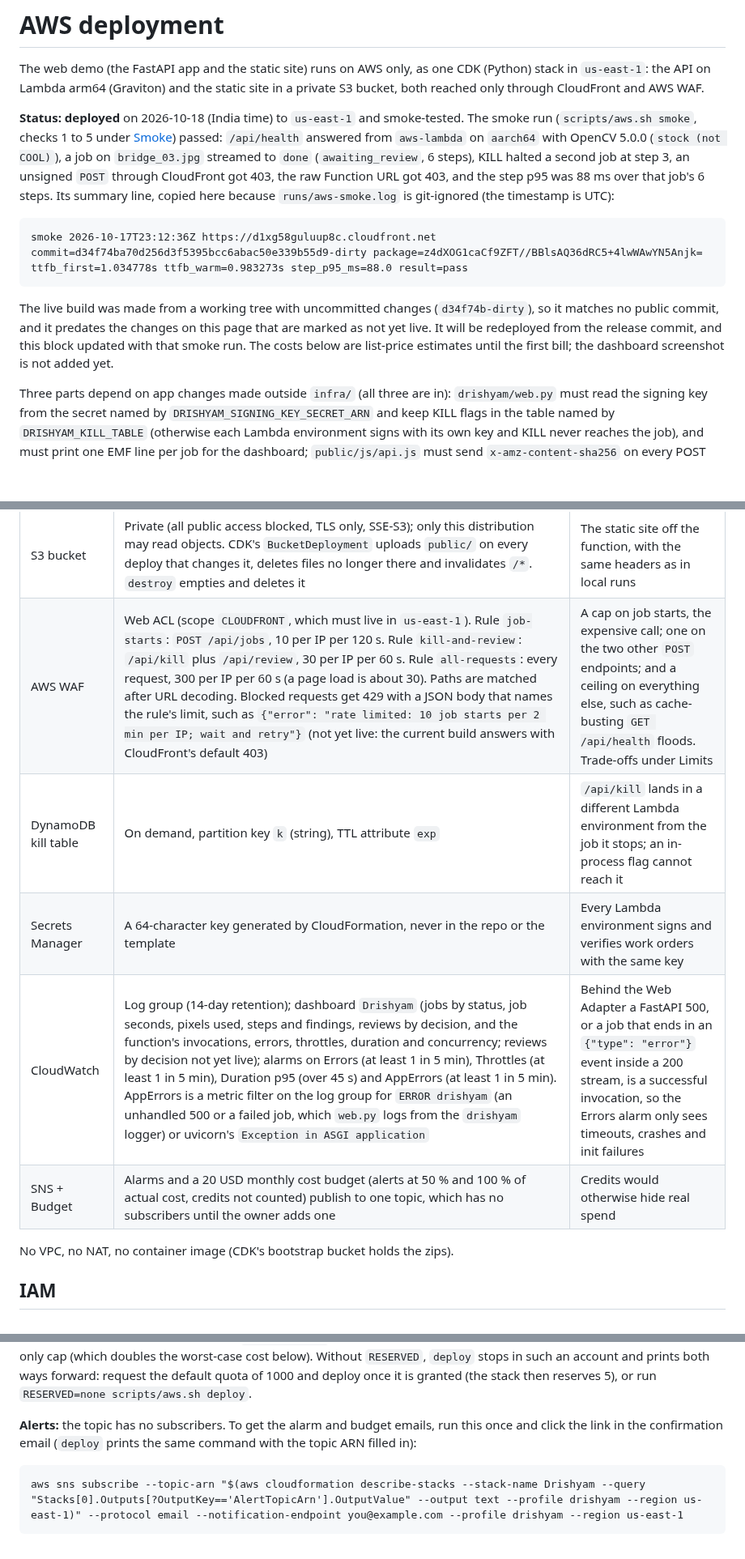
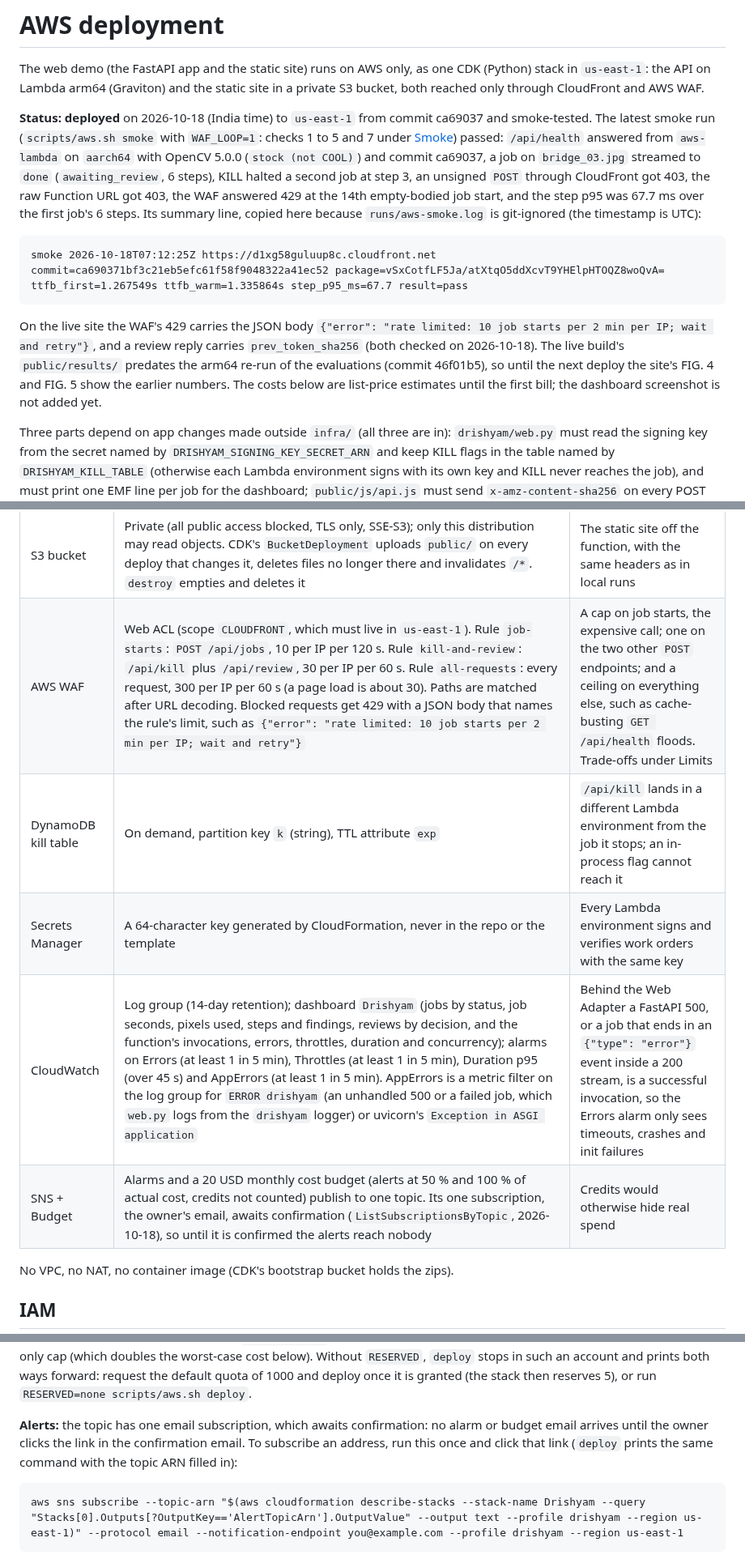
Before and after one commit to vj-io/drishyam, a Markdown page: docs/aws.md, 3 parts joined by grey strips. Shown at 81% size. GitHub-like rendering; blank space fills up the shorter version.

Commit message:
docs(aws): status from the ca69037 smoke run; drop not-yet-live markers
The latest pass line (2026-10-18T07:12:25Z, commit ca69037, WAF 429 at request 14, step p95 67.7 ms)
replaces the d34f74b-dirty one. The WAF 429 JSON body, the review EMF line, prev_token_sha256 and the
Reviews dashboard widget are in the deployed commit, and the 429 body and prev_token_sha256 were
checked on the live site. ListSubscriptionsByTopic shows one email subscription, PendingConfirmation,
so the alarm sentences say it awaits confirmation. The live public/results/ predates the re-run.

Co-Authored-By: Claude Opus 5.5 <noreply@anthropic.com>

````diff
--- a/docs/aws.md
+++ b/docs/aws.md
@@ -4,21 +4,23 @@ The web demo (the FastAPI app and the static site) runs on AWS only, as one CDK
 `us-east-1`: the API on Lambda arm64 (Graviton) and the static site in a private S3 bucket, both reached
 only through CloudFront and AWS WAF.
 
-**Status: deployed** on 2026-10-18 (India time) to `us-east-1` and smoke-tested. The smoke run
-(`scripts/aws.sh smoke`, checks 1 to 5 under [Smoke](#smoke)) passed: `/api/health` answered from
-`aws-lambda` on `aarch64` with OpenCV 5.0.0 (`stock (not COOL)`), a job on `bridge_03.jpg` streamed to
-`done` (`awaiting_review`, 6 steps), KILL halted a second job at step 3, an unsigned `POST` through
-CloudFront got 403, the raw Function URL got 403, and the step p95 was 88 ms over that job's 6 steps. Its
-summary line, copied here because `runs/aws-smoke.log` is git-ignored (the timestamp is UTC):
+**Status: deployed** on 2026-10-18 (India time) to `us-east-1` from commit ca69037 and smoke-tested. The latest
+smoke run (`scripts/aws.sh smoke` with `WAF_LOOP=1`: checks 1 to 5 and 7 under [Smoke](#smoke)) passed:
+`/api/health` answered from `aws-lambda` on `aarch64` with OpenCV 5.0.0 (`stock (not COOL)`) and commit ca69037, a
+job on `bridge_03.jpg` streamed to `done` (`awaiting_review`, 6 steps), KILL halted a second job at step 3, an
+unsigned `POST` through CloudFront got 403, the raw Function URL got 403, the WAF answered 429 at the 14th
+empty-bodied job start, and the step p95 was 67.7 ms over the first job's 6 steps. Its summary line, copied here
+because `runs/aws-smoke.log` is git-ignored (the timestamp is UTC):
 
 ```
-smoke 2026-10-17T23:12:36Z https://d1xg58guluup8c.cloudfront.net commit=d34f74ba70d256d3f5395bcc6abac50e339b55d9-dirty package=z4dXOG1caCf9ZFT//BBlsAQ36dRC5+4lwWAwYN5Anjk= ttfb_first=1.034778s ttfb_warm=0.983273s step_p95_ms=88.0 result=pass
+smoke 2026-10-18T07:12:25Z https://d1xg58guluup8c.cloudfront.net commit=ca690371bf3c21eb5efc61f58f9048322a41ec52 package=vSxCotfLF5Ja/atXtqO5ddXcvT9YHElpHTOQZ8woQvA= ttfb_first=1.267549s ttfb_warm=1.335864s step_p95_ms=67.7 result=pass
 ```
 
-The live build was made from a working tree with uncommitted changes (`d34f74b-dirty`), so it matches no
-public commit, and it predates the changes on this page that are marked as not yet live. It will be
-redeployed from the release commit, and this block updated with that smoke run. The costs below are
-list-price estimates until the first bill; the dashboard screenshot is not added yet.
+On the live site the WAF's 429 carries the JSON body `{"error": "rate limited: 10 job starts per 2 min per IP; wait
+and retry"}`, and a review reply carries `prev_token_sha256` (both checked on 2026-10-18). The live build's
+`public/results/` predates the arm64 re-run of the evaluations (commit 46f01b5), so until the next deploy the site's
+FIG. 4 and FIG. 5 show the earlier numbers. The costs below are list-price estimates until the first bill; the
+dashboard screenshot is not added yet.
 
 Three parts depend on app changes made outside `infra/` (all three are in):
 `drishyam/web.py` must read the signing key from the secret named by `DRISHYAM_SIGNING_KEY_SECRET_ARN`
@@ -75,11 +77,11 @@ flowchart LR
 | Function URL | `AuthType AWS_IAM`, `InvokeMode RESPONSE_STREAM` | Nobody can call it without a SigV4 signature, so the WAF cannot be bypassed |
 | CloudFront | Two origins, each with Origin Access Control. `/api/*` goes to the Function URL: not cached, all methods, all viewer headers and the query string forwarded, no compression, 60 s read timeout. Everything else goes to the S3 bucket, cached (`CachingOptimized`), `/` serves `index.html`, with a response headers policy built from `infra/headers.json` (CSP, HSTS, `X-Frame-Options`, `Referrer-Policy`, `nosniff`, `Permissions-Policy`, COOP, CORP; `web.py` serves the same file's headers in local runs, and `tests/test_infra.py` fails if the policy differs from it) | Lambda runs one request per environment, so a cold page load (about 30 files) through the function would hit the concurrency cap and get 429s; static invocations would also crowd out jobs and water down the Duration p95 alarm |
 | S3 bucket | Private (all public access blocked, TLS only, SSE-S3); only this distribution may read objects. CDK's `BucketDeployment` uploads `public/` on every deploy that changes it, deletes files no longer there and invalidates `/*`. `destroy` empties and deletes it | The static site off the function, with the same headers as in local runs |
-| AWS WAF | Web ACL (scope `CLOUDFRONT`, which must live in `us-east-1`). Rule `job-starts`: `POST /api/jobs`, 10 per IP per 120 s. Rule `kill-and-review`: `/api/kill` plus `/api/review`, 30 per IP per 60 s. Rule `all-requests`: every request, 300 per IP per 60 s (a page load is about 30). Paths are matched after URL decoding. Blocked requests get 429 with a JSON body that names the rule's limit, such as `{"error": "rate limited: 10 job starts per 2 min per IP; wait and retry"}` (not yet live: the current build answers with CloudFront's default 403) | A cap on job starts, the expensive call; one on the two other `POST` endpoints; and a ceiling on everything else, such as cache-busting `GET /api/health` floods. Trade-offs under Limits |
+| AWS WAF | Web ACL (scope `CLOUDFRONT`, which must live in `us-east-1`). Rule `job-starts`: `POST /api/jobs`, 10 per IP per 120 s. Rule `kill-and-review`: `/api/kill` plus `/api/review`, 30 per IP per 60 s. Rule `all-requests`: every request, 300 per IP per 60 s (a page load is about 30). Paths are matched after URL decoding. Blocked requests get 429 with a JSON body that names the rule's limit, such as `{"error": "rate limited: 10 job starts per 2 min per IP; wait and retry"}` | A cap on job starts, the expensive call; one on the two other `POST` endpoints; and a ceiling on everything else, such as cache-busting `GET /api/health` floods. Trade-offs under Limits |
 | DynamoDB kill table | On demand, partition key `k` (string), TTL attribute `exp` | `/api/kill` lands in a different Lambda environment from the job it stops; an in-process flag cannot reach it |
 | Secrets Manager | A 64-character key generated by CloudFormation, never in the repo or the template | Every Lambda environment signs and verifies work orders with the same key |
-| CloudWatch | Log group (14-day retention); dashboard `Drishyam` (jobs by status, job seconds, pixels used, steps and findings, reviews by decision, and the function's invocations, errors, throttles, duration and concurrency; reviews by decision not yet live); alarms on Errors (at least 1 in 5 min), Throttles (at least 1 in 5 min), Duration p95 (over 45 s) and AppErrors (at least 1 in 5 min). AppErrors is a metric filter on the log group for `ERROR drishyam` (an unhandled 500 or a failed job, which `web.py` logs from the `drishyam` logger) or uvicorn's `Exception in ASGI application` | Behind the Web Adapter a FastAPI 500, or a job that ends in an `{"type": "error"}` event inside a 200 stream, is a successful invocation, so the Errors alarm only sees timeouts, crashes and init failures |
-| SNS + Budget | Alarms and a 20 USD monthly cost budget (alerts at 50 % and 100 % of actual cost, credits not counted) publish to one topic, which has no subscribers until the owner adds one | Credits would otherwise hide real spend |
+| CloudWatch | Log group (14-day retention); dashboard `Drishyam` (jobs by status, job seconds, pixels used, steps and findings, reviews by decision, and the function's invocations, errors, throttles, duration and concurrency); alarms on Errors (at least 1 in 5 min), Throttles (at least 1 in 5 min), Duration p95 (over 45 s) and AppErrors (at least 1 in 5 min). AppErrors is a metric filter on the log group for `ERROR drishyam` (an unhandled 500 or a failed job, which `web.py` logs from the `drishyam` logger) or uvicorn's `Exception in ASGI application` | Behind the Web Adapter a FastAPI 500, or a job that ends in an `{"type": "error"}` event inside a 200 stream, is a successful invocation, so the Errors alarm only sees timeouts, crashes and init failures |
+| SNS + Budget | Alarms and a 20 USD monthly cost budget (alerts at 50 % and 100 % of actual cost, credits not counted) publish to one topic. Its one subscription, the owner's email, awaits confirmation (`ListSubscriptionsByTopic`, 2026-10-18), so until it is confirmed the alerts reach nobody | Credits would otherwise hide real spend |
 
 No VPC, no NAT, no container image (CDK's bootstrap bucket holds the zips).
 
@@ -169,8 +171,9 @@ doubles the worst-case cost below). Without `RESERVED`, `deploy` stops in such a
 ways forward: request the default quota of 1000 and deploy once it is granted (the stack then reserves
 5), or run `RESERVED=none scripts/aws.sh deploy`.
 
-**Alerts:** the topic has no subscribers. To get the alarm and budget emails, run this once and click
-the link in the confirmation email (`deploy` prints the same command with the topic ARN filled in):
+**Alerts:** the topic has one email subscription, which awaits confirmation: no alarm or budget email arrives
+until the owner clicks the link in the confirmation email. To subscribe an address, run this once and click that
+link (`deploy` prints the same command with the topic ARN filled in):
 
 ```
 aws sns subscribe --topic-arn "$(aws cloudformation describe-stacks --stack-name Drishyam --query "Stacks[0].Outputs[?OutputKey=='AlertTopicArn'].OutputValue" --output text --profile drishyam --region us-east-1)" --protocol email --notification-endpoint you@example.com --profile drishyam --region us-east-1
````
Also changed, not shown: other parts of docs/aws.md (+2 -3 lines), docs/api-contract.md (+1 -2 lines), docs/security.md (+3 -5 lines).
